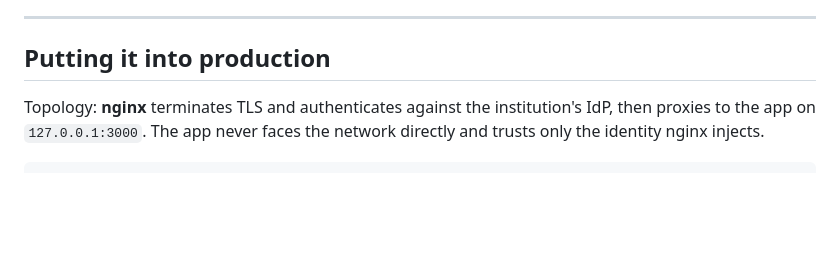
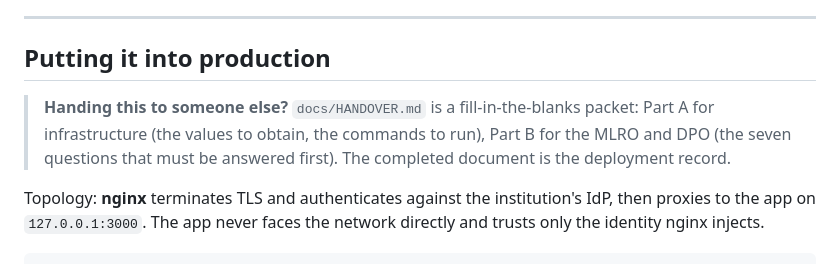
Before and after one commit to tnhasanov/aml-atb, a Markdown page: README.md, the part around the change. Drawn GitHub-style; blank space fills up the shorter version.

```diff
--- a/README.md
+++ b/README.md
@@ -59,6 +59,11 @@ accidentally become the deployed one.
 ---
 
 ## Putting it into production
+
+> **Handing this to someone else?** `docs/HANDOVER.md` is a fill-in-the-blanks packet:
+> Part A for infrastructure (the values to obtain, the commands to run), Part B for the MLRO
+> and DPO (the seven questions that must be answered first). The completed document is the
+> deployment record.
 
 Topology: **nginx** terminates TLS and authenticates against the institution's IdP, then proxies to
 the app on `127.0.0.1:3000`. The app never faces the network directly and trusts only the identity
```
Also changed, not shown: docs/HANDOVER.md (added, +152 -0 lines).
